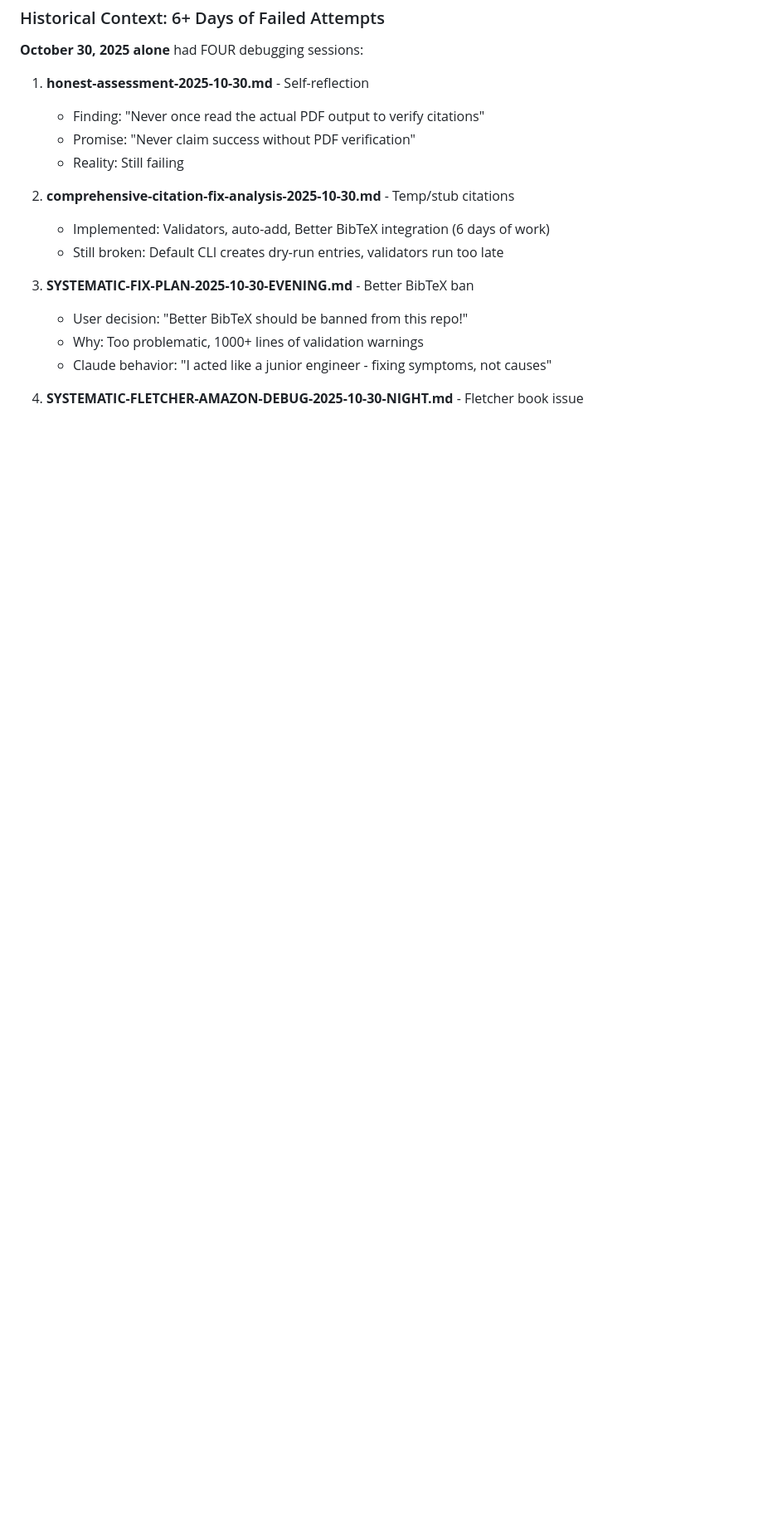
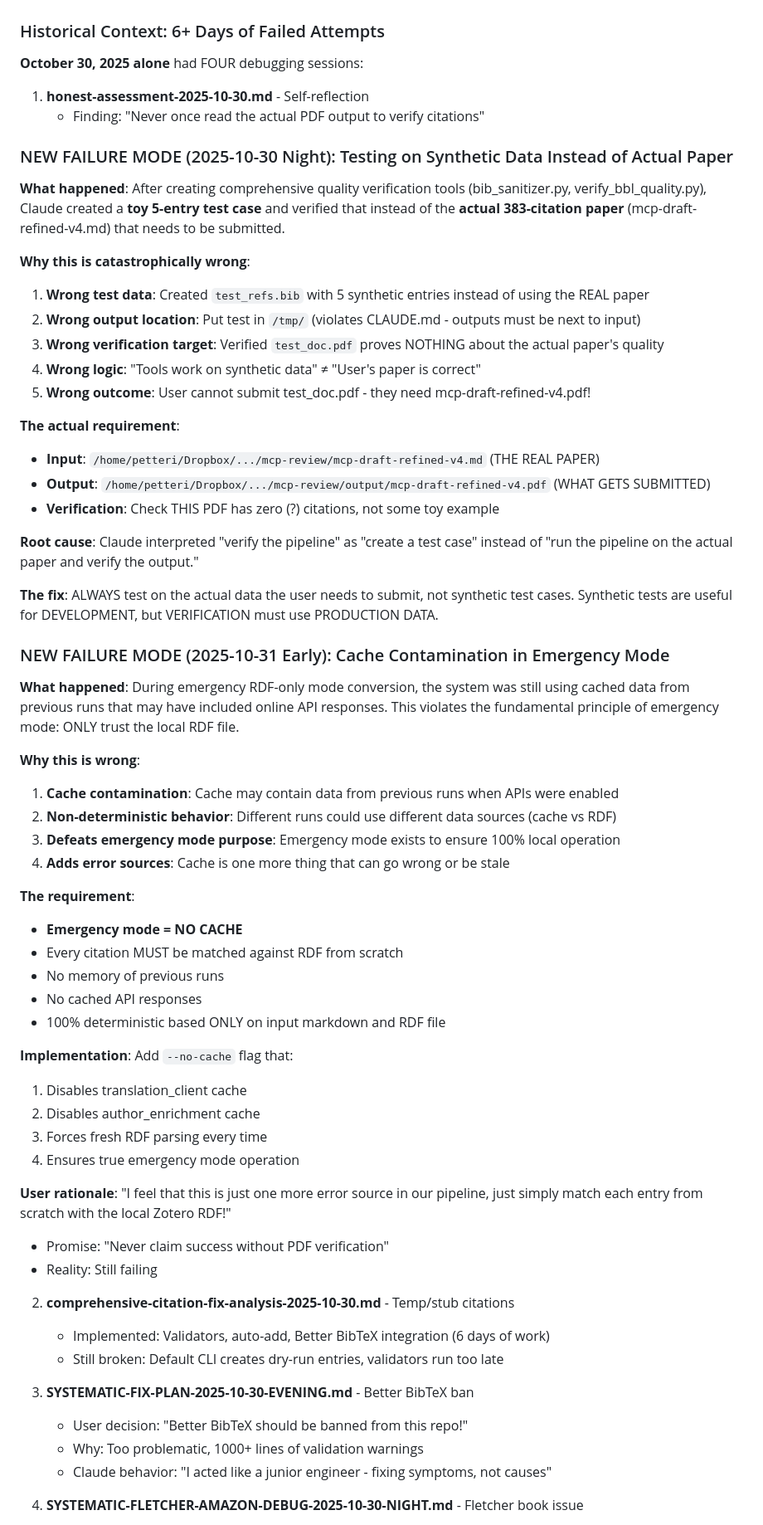
Before and after one commit to petteriTeikari/deep-biblio-tools, a Markdown page: docs/planning/COMPREHENSIVE-TEST-PLAN-FOR-OPENAI-2025-10-30.md, the part around the change. Shown at 83% size. GitHub-like rendering; blank space fills up the shorter version.

Commit message:
docs: Document two new critical failure modes
1. Testing on Synthetic Data Instead of Actual Paper:
   - Created toy 5-entry test case instead of using real paper
   - Verified test_doc.pdf proves NOTHING about actual paper quality
   - User cannot submit test output - needs actual mcp-draft-refined-v4.pdf
   - Fix: ALWAYS test on production data, not synthetic examples

2. Cache Contamination in Emergency Mode:
   - System using cached data from previous runs with API access
   - Violates emergency mode principle: ONLY trust local RDF
   - Non-deterministic behavior (cache vs RDF)
   - Fix: Add --no-cache flag, disable all caching in emergency mode

User feedback:
- "I really don't understand why you test on some small subset..."
- "I feel that this is just one more error source in our pipeline"
- "just simply match each entry from scratch with the local Zotero RDF!"

These are fundamental errors in understanding the task requirements.

🤖 Generated with [Claude Code](https://claude.com/claude-code)

Co-Authored-By: Claude <noreply@anthropic.com>

```diff
--- a/docs/planning/COMPREHENSIVE-TEST-PLAN-FOR-OPENAI-2025-10-30.md
+++ b/docs/planning/COMPREHENSIVE-TEST-PLAN-FOR-OPENAI-2025-10-30.md
@@ -98,6 +98,53 @@ Final PDF with bibliography
 
 1. **honest-assessment-2025-10-30.md** - Self-reflection
    - Finding: "Never once read the actual PDF output to verify citations"
+
+### NEW FAILURE MODE (2025-10-30 Night): Testing on Synthetic Data Instead of Actual Paper
+
+**What happened**: After creating comprehensive quality verification tools (bib_sanitizer.py, verify_bbl_quality.py), Claude created a **toy 5-entry test case** and verified that instead of the **actual 383-citation paper** (mcp-draft-refined-v4.md) that needs to be submitted.
+
+**Why this is catastrophically wrong**:
+
+1. **Wrong test data**: Created `test_refs.bib` with 5 synthetic entries instead of using the REAL paper
+2. **Wrong output location**: Put test in `/tmp/` (violates CLAUDE.md - outputs must be next to input)
+3. **Wrong verification target**: Verified `test_doc.pdf` proves NOTHING about the actual paper's quality
+4. **Wrong logic**: "Tools work on synthetic data" ≠ "User's paper is correct"
+5. **Wrong outcome**: User cannot submit test_doc.pdf - they need mcp-draft-refined-v4.pdf!
+
+**The actual requirement**:
+- **Input**: `/home/petteri/Dropbox/.../mcp-review/mcp-draft-refined-v4.md` (THE REAL PAPER)
+- **Output**: `/home/petteri/Dropbox/.../mcp-review/output/mcp-draft-refined-v4.pdf` (WHAT GETS SUBMITTED)
+- **Verification**: Check THIS PDF has zero (?) citations, not some toy example
+
+**Root cause**: Claude interpreted "verify the pipeline" as "create a test case" instead of "run the pipeline on the actual paper and verify the output."
+
+**The fix**: ALWAYS test on the actual data the user needs to submit, not synthetic test cases. Synthetic tests are useful for DEVELOPMENT, but VERIFICATION must use PRODUCTION DATA.
+
+### NEW FAILURE MODE (2025-10-31 Early): Cache Contamination in Emergency Mode
+
+**What happened**: During emergency RDF-only mode conversion, the system was still using cached data from previous runs that may have included online API responses. This violates the fundamental principle of emergency mode: ONLY trust the local RDF file.
+
+**Why this is wrong**:
+
+1. **Cache contamination**: Cache may contain data from previous runs when APIs were enabled
+2. **Non-deterministic behavior**: Different runs could use different data sources (cache vs RDF)
+3. **Defeats emergency mode purpose**: Emergency mode exists to ensure 100% local operation
+4. **Adds error sources**: Cache is one more thing that can go wrong or be stale
+
+**The requirement**:
+- **Emergency mode = NO CACHE**
+- Every citation MUST be matched against RDF from scratch
+- No memory of previous runs
+- No cached API responses
+- 100% deterministic based ONLY on input markdown and RDF file
+
+**Implementation**: Add `--no-cache` flag that:
+1. Disables translation_client cache
+2. Disables author_enrichment cache
+3. Forces fresh RDF parsing every time
+4. Ensures true emergency mode operation
+
+**User rationale**: "I feel that this is just one more error source in our pipeline, just simply match each entry from scratch with the local Zotero RDF!"
    - Promise: "Never claim success without PDF verification"
    - Reality: Still failing
 
```
